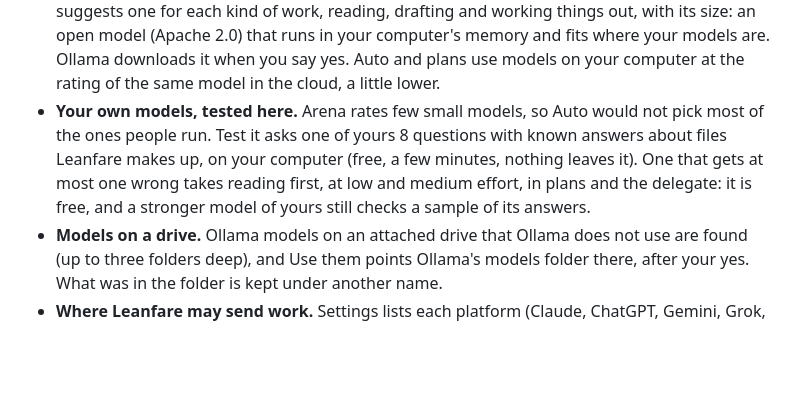
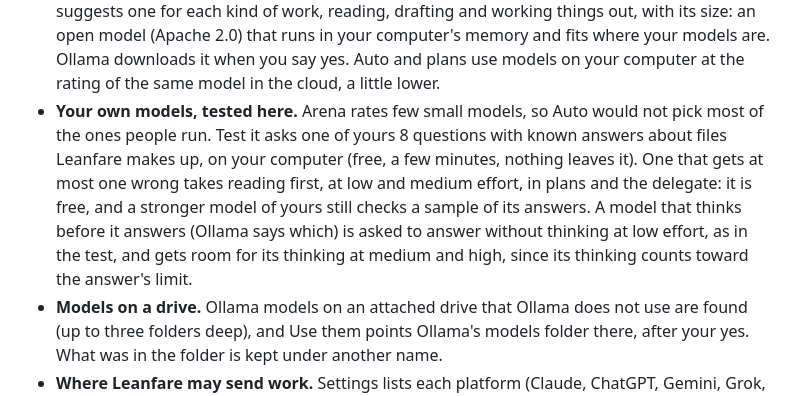
Before and after one commit to pouriaetab/leanfare, a Markdown page: docs/GUIDE.md, the part around the change. Drawn GitHub-style; blank space fills up the shorter version.

Commit message:
Describe it in the guide

```diff
--- a/docs/GUIDE.md
+++ b/docs/GUIDE.md
@@ -38,7 +38,7 @@ Every top AI model in one app on your own computer, and on top of the AI apps yo
 - **Plan a task across models.** Write what you want done, and Leanfare splits it into parts with the model for each: what changes your project or needs the hardest judgement stays with the app you work in, on your plan; reading and drafting go to local, free or cheap models, or to your ChatGPT plan through Codex, at once where they can. Claude Desktop and Cowork show the plan as a table in the chat, and Claude Code, Codex and Gemini CLI can plan on their own.
 - **Models graded by how they did for you.** The app you work in grades each answer of Leanfare's it used: good, partly or wrong. A model graded below good too often for a kind of work is moved down, so the picks get better as you use them. Only the grade is kept, never the words.
 - **A free model that fits your computer.** Settings, Local models says where Ollama keeps your models (the drive and its free space, followed through a link; downloads go there too) and suggests one for each kind of work, reading, drafting and working things out, with its size: an open model (Apache 2.0) that runs in your computer's memory and fits where your models are. Ollama downloads it when you say yes. Auto and plans use models on your computer at the rating of the same model in the cloud, a little lower.
-- **Your own models, tested here.** Arena rates few small models, so Auto would not pick most of the ones people run. Test it asks one of yours 8 questions with known answers about files Leanfare makes up, on your computer (free, a few minutes, nothing leaves it). One that gets at most one wrong takes reading first, at low and medium effort, in plans and the delegate: it is free, and a stronger model of yours still checks a sample of its answers.
+- **Your own models, tested here.** Arena rates few small models, so Auto would not pick most of the ones people run. Test it asks one of yours 8 questions with known answers about files Leanfare makes up, on your computer (free, a few minutes, nothing leaves it). One that gets at most one wrong takes reading first, at low and medium effort, in plans and the delegate: it is free, and a stronger model of yours still checks a sample of its answers. A model that thinks before it answers (Ollama says which) is asked to answer without thinking at low effort, as in the test, and gets room for its thinking at medium and high, since its thinking counts toward the answer's limit.
 - **Models on a drive.** Ollama models on an attached drive that Ollama does not use are found (up to three folders deep), and Use them points Ollama's models folder there, after your yes. What was in the folder is kept under another name.
 - **Where Leanfare may send work.** Settings lists each platform (Claude, ChatGPT, Gemini, Grok, the models on this computer, and the others you have a key for) with what is left before its nearest limit: a Claude or ChatGPT plan's 5 hours before its week (from Claude Code's status line and Codex's log files), a free Gemini key's requests today, your budget, or no limit. A switch turns each one off for plans and the delegate; the chat uses the models you ticked. The `spend` tool says the same.
 - **Free tiers marked, private work kept here.** A free Gemini key is marked "people may read it" (Google's terms for its free tier: people may read what is sent, and Google asks that nothing sensitive or personal goes there), and so are OpenRouter's free models, whose providers may train on what is sent. The mark shows in Settings, on a plan's parts and in a hand off's receipt. Settings chooses where your projects' files go (any platform that is on, by default; not to a free tier; or only this computer), and an app can ask for one task or plan to stay on this computer (private).
```
